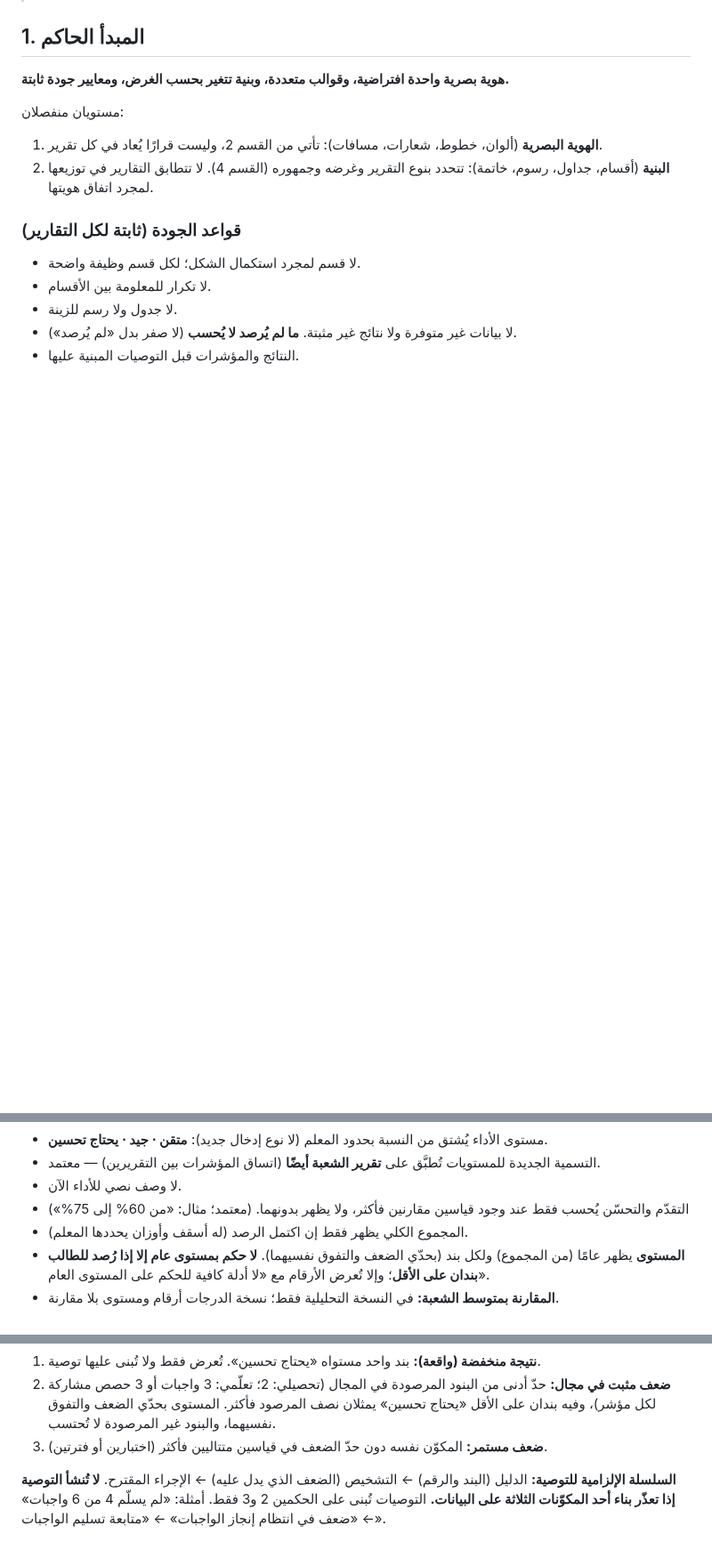
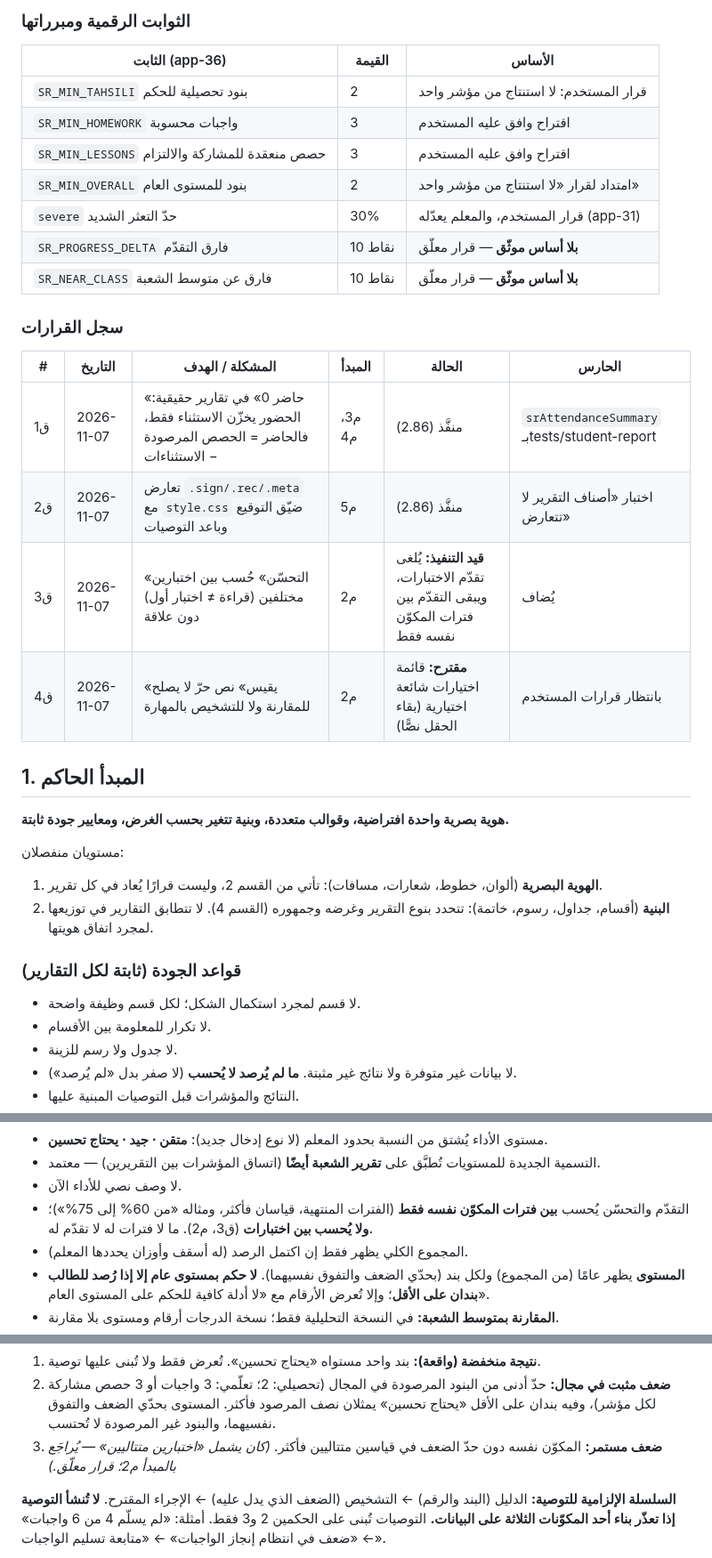
Before and after one commit to azizmoheelmo-ai/Shahid, a Markdown page: REPORTS.md, 3 parts joined by grey strips. Shown at 89% size. GitHub-like rendering; blank space fills up the shorter version.

Commit message:
REPORTS.md: المعايير المعمارية (م1–م7) وجدول الثوابت وسجل القرارات؛ قرار إلغاء تقدّم الاختبارات
Co-Authored-By: Claude Sonnet 5.5 <noreply@anthropic.com>
Claude-Session: https://claude.ai/code/session_01Shmur2tAYHFAKnBf8m9xJC

```diff
--- a/REPORTS.md
+++ b/REPORTS.md
@@ -6,3 +22,21 @@
+### الثوابت الرقمية ومبرراتها
+| الثابت (app-36) | القيمة | الأساس |
+|---|---|---|
+| `SR_MIN_TAHSILI` بنود تحصيلية للحكم | 2 | قرار المستخدم: لا استنتاج من مؤشر واحد |
+| `SR_MIN_HOMEWORK` واجبات محسوبة | 3 | اقتراح وافق عليه المستخدم |
+| `SR_MIN_LESSONS` حصص منعقدة للمشاركة والالتزام | 3 | اقتراح وافق عليه المستخدم |
+| `SR_MIN_OVERALL` بنود للمستوى العام | 2 | امتداد لقرار «لا استنتاج من مؤشر واحد» |
+| `severe` حدّ التعثر الشديد | 30% | قرار المستخدم، والمعلم يعدّله (app-31) |
+| `SR_PROGRESS_DELTA` فارق التقدّم | 10 نقاط | **بلا أساس موثّق** — قرار معلّق |
+| `SR_NEAR_CLASS` فارق عن متوسط الشعبة | 10 نقاط | **بلا أساس موثّق** — قرار معلّق |
+
+### سجل القرارات
+| # | التاريخ | المشكلة / الهدف | المبدأ | الحالة | الحارس |
+|---|---|---|---|---|---|
+| ق1 | 2026-11-07 | «حاضر 0» في تقارير حقيقية: الحضور يخزّن الاستثناء فقط، فالحاضر = الحصص المرصودة − الاستثناءات | م3، م4 | منفَّذ (2.86) | `srAttendanceSummary` بـtests/student-report |
+| ق2 | 2026-11-07 | تعارض `.sign/.rec/.meta` مع `style.css` ضيّق التوقيع وباعد التوصيات | م5 | منفَّذ (2.86) | اختبار «أصناف التقرير لا تتعارض» |
+| ق3 | 2026-11-07 | «التحسّن» حُسب بين اختبارين مختلفين (قراءة ≠ اختبار أول) دون علاقة | م2 | **قيد التنفيذ:** يُلغى تقدّم الاختبارات، ويبقى التقدّم بين فترات المكوّن نفسه فقط | يُضاف |
+| ق4 | 2026-11-07 | «يقيس» نص حرّ لا يصلح للمقارنة ولا للتشخيص بالمهارة | م2 | **مقترح:** قائمة اختيارات شائعة اختيارية (بقاء الحقل نصًّا) | بانتظار قرارات المستخدم |
 
 ## 1. المبدأ الحاكم
 
@@ -118,7 +152,7 @@
 - مستوى الأداء يُشتق من النسبة بحدود المعلم (لا نوع إدخال جديد): **متقن · جيد · يحتاج تحسين**.
 - التسمية الجديدة للمستويات تُطبَّق على **تقرير الشعبة أيضًا** (اتساق المؤشرات بين التقريرين) — معتمد.
 - لا وصف نصي للأداء الآن.
-- التقدّم والتحسّن يُحسب فقط عند وجود قياسين مقارنين فأكثر، ولا يظهر بدونهما. (معتمد؛ مثال: «من 60% إلى 75%»)
+- التقدّم والتحسّن يُحسب **بين فترات المكوّن نفسه فقط** (الفترات المنتهية، قياسان فأكثر، ومثاله «من 60% إلى 75%»)؛ **ولا يُحسب بين اختبارات** (ق3، م2). ما لا فترات له لا تقدّم له.
 - المجموع الكلي يظهر فقط إن اكتمل الرصد (له أسقف وأوزان يحددها المعلم).
 - **المستوى** يظهر عامًا (من المجموع) ولكل بند (بحدّي الضعف والتفوق نفسيهما). **لا حكم بمستوى عام إلا إذا رُصد للطالب بندان على الأقل**؛ وإلا تُعرض الأرقام مع «لا أدلة كافية للحكم على المستوى العام».
 - **المقارنة بمتوسط الشعبة:** في النسخة التحليلية فقط؛ نسخة الدرجات أرقام ومستوى بلا مقارنة.
@@ -135,7 +169,7 @@
 **سلّم الأدلة (ثلاثة أحكام مختلفة، تبرمَج كما يلي):**
 1. **نتيجة منخفضة (واقعة):** بند واحد مستواه «يحتاج تحسين». تُعرض فقط ولا تُبنى عليها توصية.
 2. **ضعف مثبت في مجال:** حدّ أدنى من البنود المرصودة في المجال (تحصيلي: 2؛ تعلّمي: 3 واجبات أو 3 حصص مشاركة لكل مؤشر)، وفيه بندان على الأقل «يحتاج تحسين» يمثلان نصف المرصود فأكثر. المستوى بحدّي الضعف والتفوق نفسيهما، والبنود غير المرصودة لا تُحتسب.
-3. **ضعف مستمر:** المكوّن نفسه دون حدّ الضعف في قياسين متتاليين فأكثر (اختبارين أو فترتين).
+3. **ضعف مستمر:** المكوّن نفسه دون حدّ الضعف في قياسين متتاليين فأكثر. *(كان يشمل «اختبارين متتاليين» — يُراجَع بالمبدأ م2؛ قرار معلّق.)*
 
 **السلسلة الإلزامية للتوصية:** الدليل (البند والرقم) ← التشخيص (الضعف الذي يدل عليه) ← الإجراء المقترح. **لا تُنشأ التوصية إذا تعذّر بناء أحد المكوّنات الثلاثة على البيانات.** التوصيات تُبنى على الحكمين 2 و3 فقط. أمثلة: «لم يسلّم 4 من 6 واجبات» ← «ضعف في انتظام إنجاز الواجبات» ← «متابعة تسليم الواجبات».
 
```
Also changed, not shown: other parts of REPORTS.md (+16 -0 lines).
